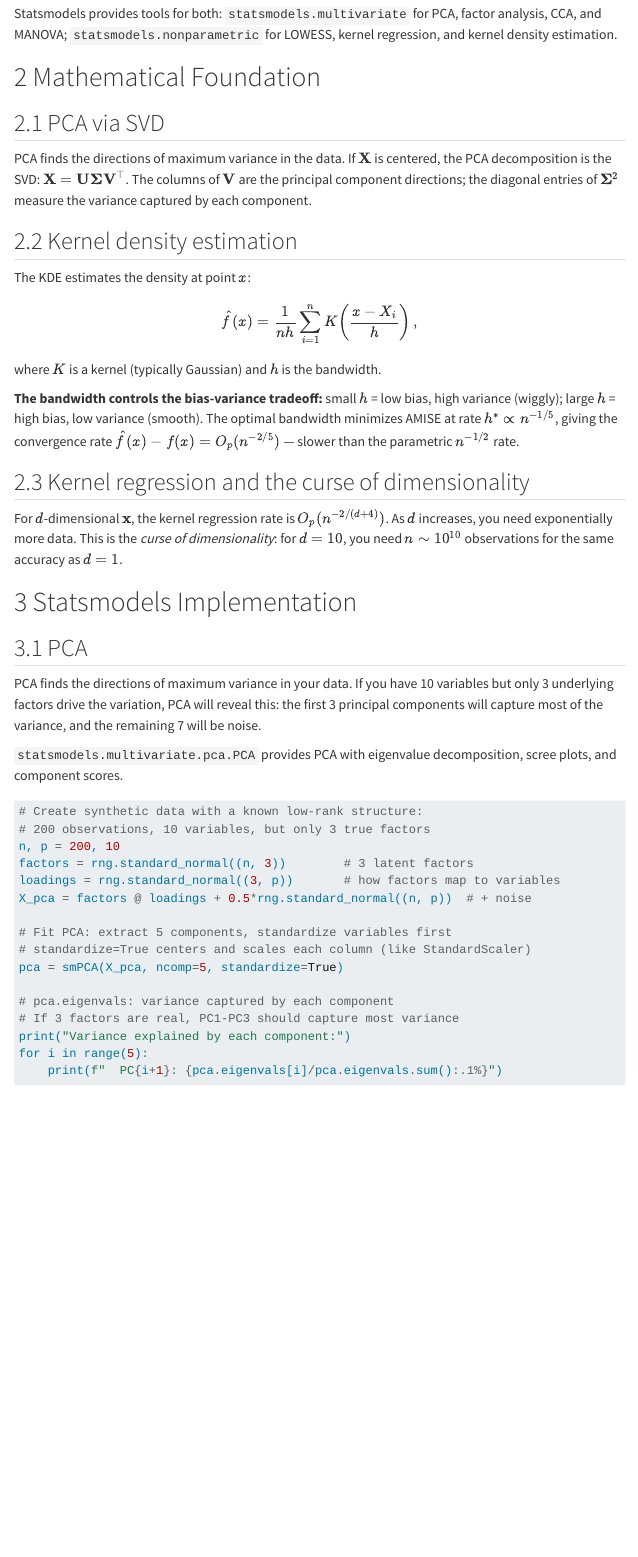
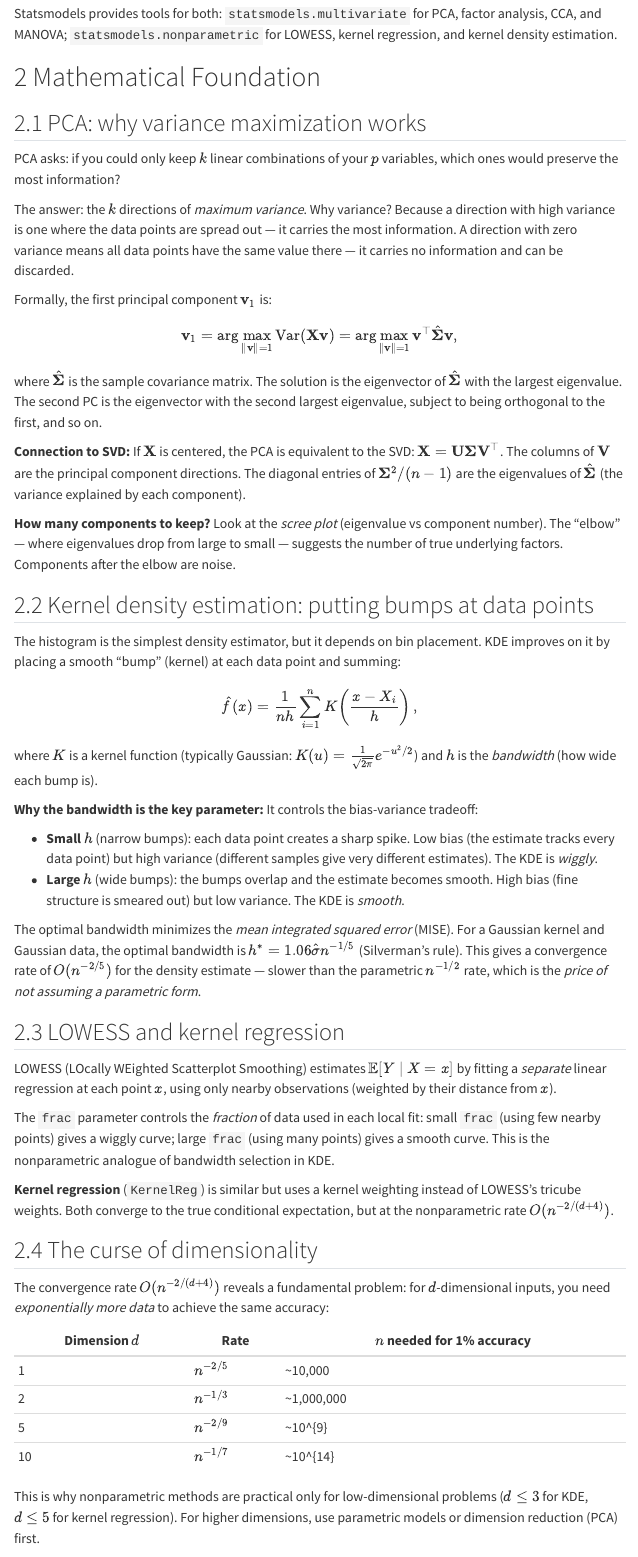
Before and after one commit to kundeng/bayeslearner-scikit-refresh, a Quarto document (chapters/19-multivariate-nonparametric.qmd): the page in a window 1100 px wide, from 550 px down. Rendered offline with R 4.5, knitr and Pandoc in place of Quarto, with nearby package versions; some code elsewhere in the file could not run offline; menus at the side of the page are left out.

Commit message:
Ch. 19: expand Math Foundation with PCA/KDE/LOWESS theory
From 1486 to 1926 words. Added:
- PCA: why variance maximization preserves information, connection to
  eigendecomposition, how to choose number of components
- KDE: why bandwidth is the key parameter, bias-variance tradeoff,
  Silverman's rule, convergence rate
- LOWESS: frac parameter as analogue of bandwidth
- Curse of dimensionality: explicit rate table showing exponential
  data requirements

Co-Authored-By: Claude Opus 4.6 (1M context) <noreply@anthropic.com>

```diff
--- a/chapters/19-multivariate-nonparametric.qmd
+++ b/chapters/19-multivariate-nonparametric.qmd
@@ -30,36 +30,105 @@ for LOWESS, kernel regression, and kernel density estimation.
 
 # Mathematical Foundation {#sec-ch19-math}
 
-## PCA via SVD
+## PCA: why variance maximization works
 
-PCA finds the directions of maximum variance in the data. If
-$\mathbf{X}$ is centered, the PCA decomposition is the SVD:
-$\mathbf{X} = \mathbf{U}\boldsymbol{\Sigma}\mathbf{V}^\top$.
-The columns of $\mathbf{V}$ are the principal component directions;
-the diagonal entries of $\boldsymbol{\Sigma}^2$ measure the variance
-captured by each component.
+PCA asks: if you could only keep $k$ linear combinations of your $p$
+variables, which ones would preserve the most information?
 
-## Kernel density estimation
+The answer: the $k$ directions of *maximum variance*. Why variance?
+Because a direction with high variance is one where the data points
+are spread out --- it carries the most information. A direction with
+zero variance means all data points have the same value there --- it
+carries no information and can be discarded.
 
-The KDE estimates the density at point $x$:
+Formally, the first principal component $\mathbf{v}_1$ is:
+$$
+\mathbf{v}_1 = \arg\max_{\|\mathbf{v}\|=1} \text{Var}(\mathbf{X}\mathbf{v})
+= \arg\max_{\|\mathbf{v}\|=1} \mathbf{v}^\top\hat{\boldsymbol{\Sigma}}\mathbf{v},
+$$
+where $\hat{\boldsymbol{\Sigma}}$ is the sample covariance matrix. The
+solution is the eigenvector of $\hat{\boldsymbol{\Sigma}}$ with the
+largest eigenvalue. The second PC is the eigenvector with the second
+largest eigenvalue, subject to being orthogonal to the first, and so on.
+
+**Connection to SVD:** If $\mathbf{X}$ is centered, the PCA is
+equivalent to the SVD: $\mathbf{X} = \mathbf{U}\boldsymbol{\Sigma}\mathbf{V}^\top$.
+The columns of $\mathbf{V}$ are the principal component directions.
+The diagonal entries of $\boldsymbol{\Sigma}^2/(n-1)$ are the
+eigenvalues of $\hat{\boldsymbol{\Sigma}}$ (the variance explained by
+each component).
+
+**How many components to keep?** Look at the *scree plot* (eigenvalue
+vs component number). The "elbow" --- where eigenvalues drop from
+large to small --- suggests the number of true underlying factors.
+Components after the elbow are noise.
+
+## Kernel density estimation: putting bumps at data points
+
+The histogram is the simplest density estimator, but it depends on
+bin placement. KDE improves on it by placing a smooth "bump" (kernel)
+at each data point and summing:
+
 $$
 \hat{f}(x) = \frac{1}{nh}\sum_{i=1}^n K\!\left(\frac{x - X_i}{h}\right),
 $$
-where $K$ is a kernel (typically Gaussian) and $h$ is the bandwidth.
 
-**The bandwidth controls the bias-variance tradeoff:** small $h$ =
-low bias, high variance (wiggly); large $h$ = high bias, low variance
-(smooth). The optimal bandwidth minimizes AMISE at rate
-$h^* \propto n^{-1/5}$, giving the convergence rate
-$\hat{f}(x) - f(x) = O_p(n^{-2/5})$ — slower than the parametric
-$n^{-1/2}$ rate.
+where $K$ is a kernel function (typically Gaussian:
+$K(u) = \frac{1}{\sqrt{2\pi}}e^{-u^2/2}$) and $h$ is the *bandwidth*
+(how wide each bump is).
 
-## Kernel regression and the curse of dimensionality
+**Why the bandwidth is the key parameter:** It controls the
+bias-variance tradeoff:
 
-For $d$-dimensional $\mathbf{x}$, the kernel regression rate is
-$O_p(n^{-2/(d+4)})$. As $d$ increases, you need exponentially more
-data. This is the *curse of dimensionality*: for $d = 10$, you need
-$n \sim 10^{10}$ observations for the same accuracy as $d = 1$.
+- **Small $h$** (narrow bumps): each data point creates a sharp spike.
+  Low bias (the estimate tracks every data point) but high variance
+  (different samples give very different estimates). The KDE is
+  *wiggly*.
+- **Large $h$** (wide bumps): the bumps overlap and the estimate
+  becomes smooth. High bias (fine structure is smeared out) but low
+  variance. The KDE is *smooth*.
+
+The optimal bandwidth minimizes the *mean integrated squared error*
+(MISE). For a Gaussian kernel and Gaussian data, the optimal bandwidth
+is $h^* = 1.06 \hat{\sigma} n^{-1/5}$ (Silverman's rule). This gives
+a convergence rate of $O(n^{-2/5})$ for the density estimate --- slower
+than the parametric $n^{-1/2}$ rate, which is the *price of not
+assuming a parametric form*.
+
+## LOWESS and kernel regression
+
+LOWESS (LOcally WEighted Scatterplot Smoothing) estimates
+$\mathbb{E}[Y \mid X = x]$ by fitting a *separate* linear regression
+at each point $x$, using only nearby observations (weighted by their
+distance from $x$).
+
+The `frac` parameter controls the *fraction* of data used in each
+local fit: small `frac` (using few nearby points) gives a wiggly curve;
+large `frac` (using many points) gives a smooth curve. This is the
+nonparametric analogue of bandwidth selection in KDE.
+
+**Kernel regression** (`KernelReg`) is similar but uses a kernel
+weighting instead of LOWESS's tricube weights. Both converge to the
+true conditional expectation, but at the nonparametric rate
+$O(n^{-2/(d+4)})$.
+
+## The curse of dimensionality
+
+The convergence rate $O(n^{-2/(d+4)})$ reveals a fundamental problem:
+for $d$-dimensional inputs, you need *exponentially more data* to
+achieve the same accuracy:
+
+| Dimension $d$ | Rate | $n$ needed for 1% accuracy |
+|---|---|---|
+| 1 | $n^{-2/5}$ | ~10,000 |
+| 2 | $n^{-1/3}$ | ~1,000,000 |
+| 5 | $n^{-2/9}$ | ~10^{9} |
+| 10 | $n^{-1/7}$ | ~10^{14} |
+
+This is why nonparametric methods are practical only for low-dimensional
+problems ($d \leq 3$ for KDE, $d \leq 5$ for kernel regression). For
+higher dimensions, use parametric models or dimension reduction (PCA)
+first.
 
 
 # Statsmodels Implementation {#sec-ch19-statsmodels}
```
